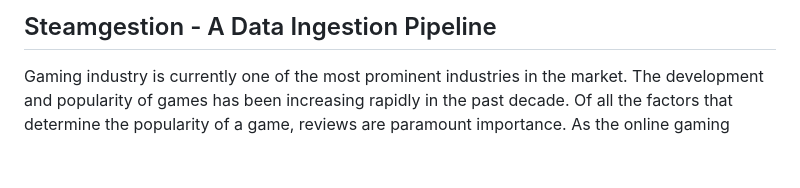
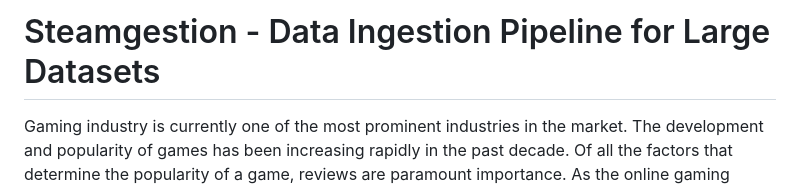
Before and after one commit to coderjolly/data-ingestion-pipeline, a Markdown page: README.md, the part around the change. Drawn GitHub-style; blank space fills up the shorter version.

```diff
--- a/README.md
+++ b/README.md
@@ -1,4 +1,4 @@
-## Steamgestion - A Data Ingestion Pipeline
+# Steamgestion - Data Ingestion Pipeline for Large Datasets
 Gaming industry is currently one of the most prominent industries in the market. The development and popularity of games has been increasing rapidly in the past decade. Of all the factors that determine the popularity of a game, reviews are paramount importance. As the online gaming community expands with the passing day, there is more data to be collected from the user’s database. This project aims to analyse [Steam reviews](https://www.kaggle.com/datasets/najzeko/steam-reviews-2021) dataset and build a data ingestion pipeline using Kubernetes and Docker. The data is ingested from the Steam Reviews dataset which is then cached in Redis and then stored in Elasticsearch. The data is then queried from Elasticsearch and then rendered on a Flask application.
 
 ## Directory Structure
```
